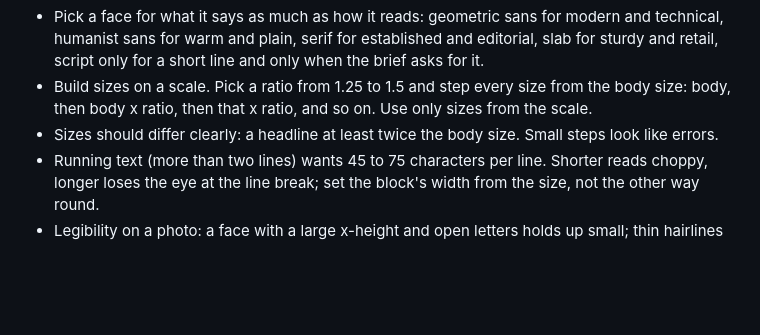
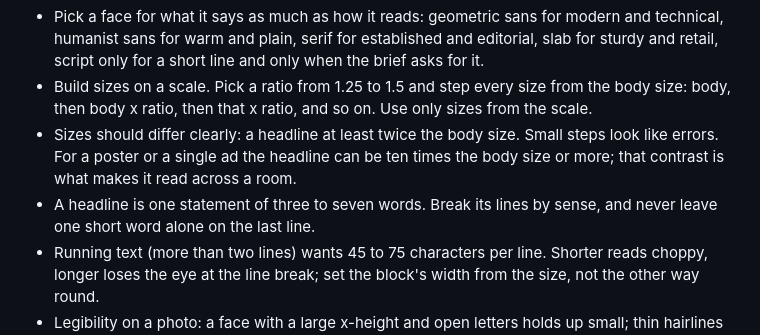
Before and after one commit to fluxcapctr/compy, a Markdown page: assets/compy-design.md, the part around one of its changes. Rendered like a GitHub page; blank space fills up the shorter version.

```diff
--- a/assets/compy-design.md
+++ b/assets/compy-design.md
@@ -28,6 +36,10 @@ before you say a job is done.
 - Build sizes on a scale. Pick a ratio from 1.25 to 1.5 and step every size from the body size: body,
   then body x ratio, then that x ratio, and so on. Use only sizes from the scale.
 - Sizes should differ clearly: a headline at least twice the body size. Small steps look like errors.
+  For a poster or a single ad the headline can be ten times the body size or more; that contrast is
+  what makes it read across a room.
+- A headline is one statement of three to seven words. Break its lines by sense, and never leave one
+  short word alone on the last line.
 - Running text (more than two lines) wants 45 to 75 characters per line. Shorter reads choppy, longer
   loses the eye at the line break; set the block's width from the size, not the other way round.
 - Legibility on a photo: a face with a large x-height and open letters holds up small; thin hairlines
```
Also changed, not shown: other parts of assets/compy-design.md (+22 -1 lines).
